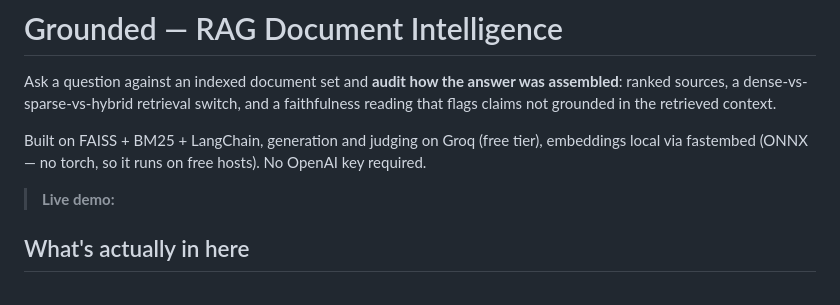
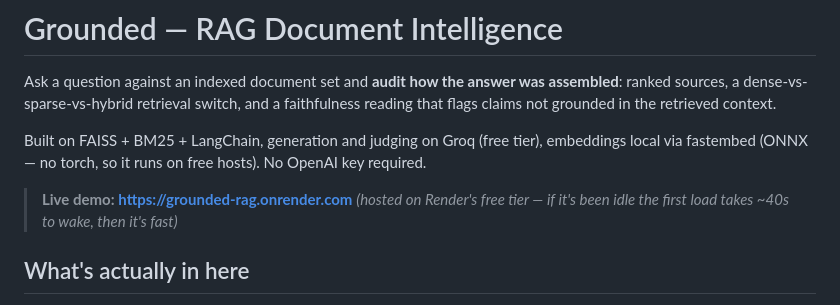
Before and after one commit to uditsevak/grounded-rag, a Markdown page: README.md, the part around the change. Rendered like a GitHub page.

Commit message:
Add live demo URL to README
Deployed to Render's free tier and verified end-to-end (page, static assets,
and /api/ask all return 200 with a correct grounded answer).

```diff
--- a/README.md
+++ b/README.md
@@ -8,7 +8,8 @@ Built on FAISS + BM25 + LangChain, generation and judging on Groq (free tier),
 embeddings local via fastembed (ONNX — no torch, so it runs on free hosts). No
 OpenAI key required.
 
-> **Live demo:** _<add your Hugging Face Space URL here after the first deploy>_
+> **Live demo:** **https://grounded-rag.onrender.com**
+> _(hosted on Render's free tier — if it's been idle the first load takes ~40s to wake, then it's fast)_
 
 <!-- add a screenshot: save one to docs/screenshot.png and uncomment -->
 <!-- ![Grounded UI](docs/screenshot.png) -->
```
